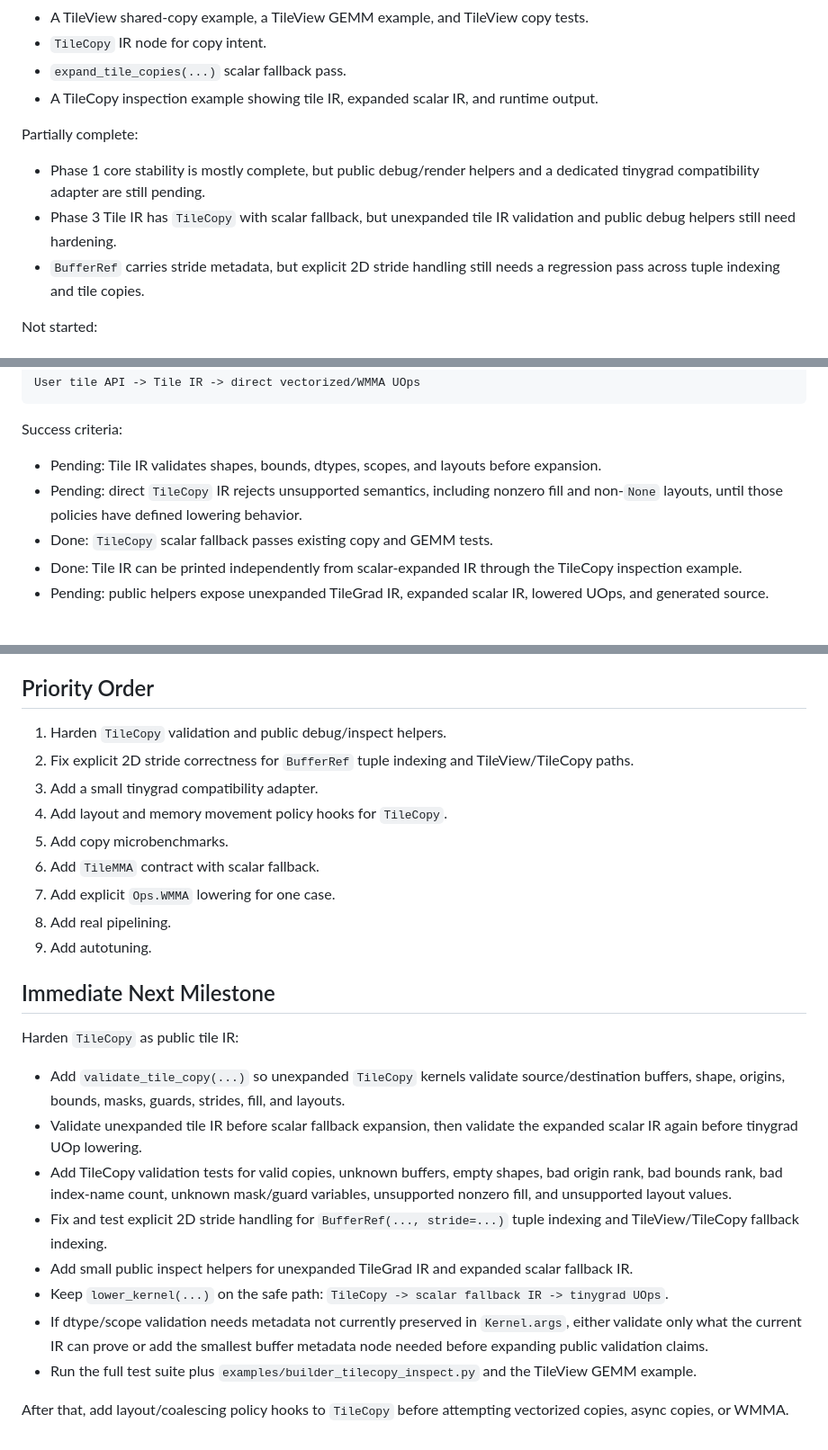
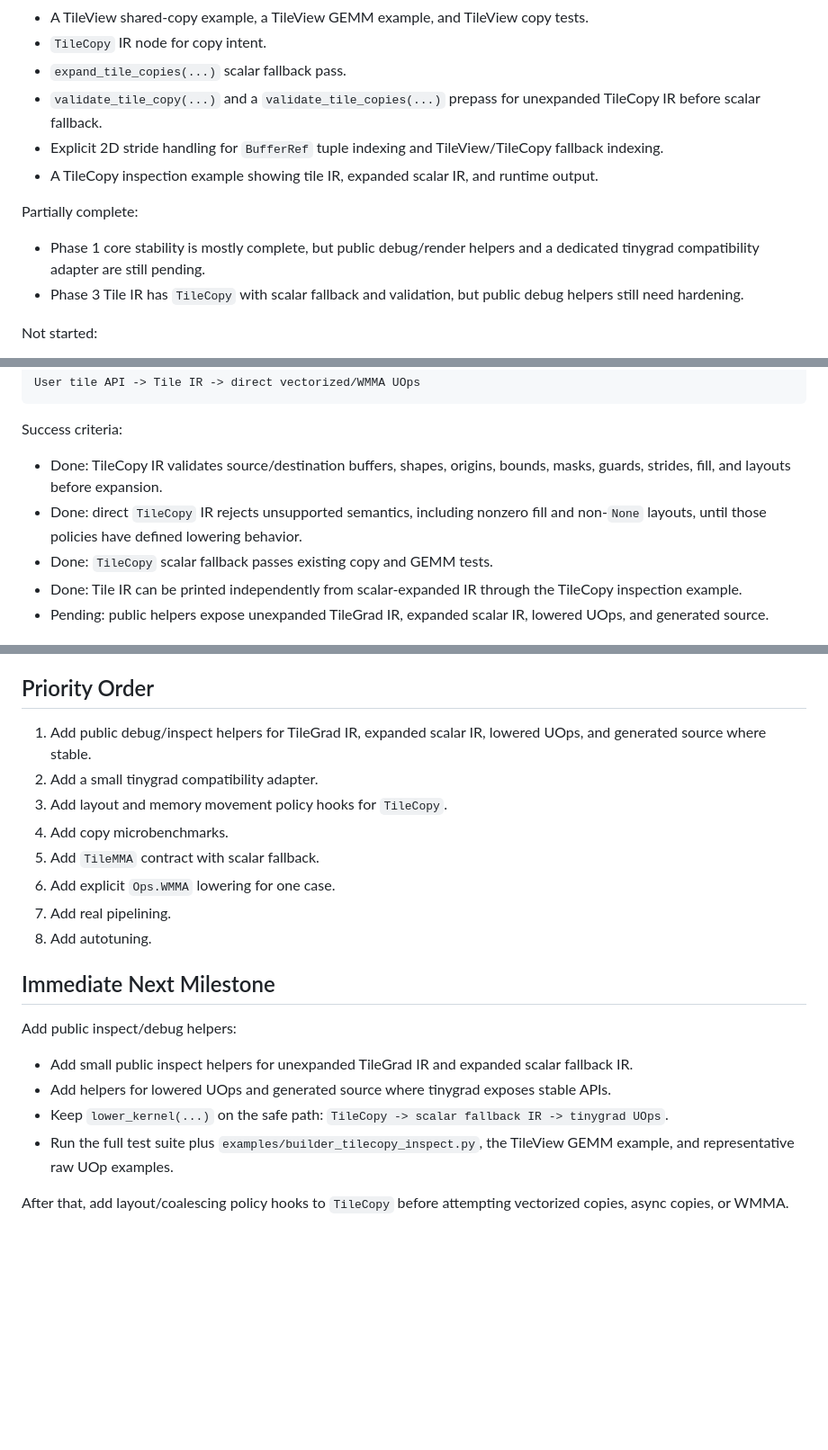
Before and after one commit to tylerguest/tilegrad, a Markdown page: ROADMAP.md, 3 parts joined by grey strips. Shown at 90% size. Rendered like a GitHub page; blank space fills up the shorter version.

Commit message:
roadmap update

```diff
--- a/ROADMAP.md
+++ b/ROADMAP.md
@@ -40,13 +40,14 @@ Completed:
 - A TileView shared-copy example, a TileView GEMM example, and TileView copy tests.
 - `TileCopy` IR node for copy intent.
 - `expand_tile_copies(...)` scalar fallback pass.
+- `validate_tile_copy(...)` and a `validate_tile_copies(...)` prepass for unexpanded TileCopy IR before scalar fallback.
+- Explicit 2D stride handling for `BufferRef` tuple indexing and TileView/TileCopy fallback indexing.
 - A TileCopy inspection example showing tile IR, expanded scalar IR, and runtime output.
 
 Partially complete:
 
 - Phase 1 core stability is mostly complete, but public debug/render helpers and a dedicated tinygrad compatibility adapter are still pending.
-- Phase 3 Tile IR has `TileCopy` with scalar fallback, but unexpanded tile IR validation and public debug helpers still need hardening.
-- `BufferRef` carries stride metadata, but explicit 2D stride handling still needs a regression pass across tuple indexing and tile copies.
+- Phase 3 Tile IR has `TileCopy` with scalar fallback and validation, but public debug helpers still need hardening.
 
 Not started:
 
@@ -197,8 +198,8 @@ User tile API -> Tile IR -> direct vectorized/WMMA UOps
 
 Success criteria:
 
-- Pending: Tile IR validates shapes, bounds, dtypes, scopes, and layouts before expansion.
-- Pending: direct `TileCopy` IR rejects unsupported semantics, including nonzero fill and non-`None` layouts, until those policies have defined lowering behavior.
+- Done: TileCopy IR validates source/destination buffers, shapes, origins, bounds, masks, guards, strides, fill, and layouts before expansion.
+- Done: direct `TileCopy` IR rejects unsupported semantics, including nonzero fill and non-`None` layouts, until those policies have defined lowering behavior.
 - Done: `TileCopy` scalar fallback passes existing copy and GEMM tests.
 - Done: Tile IR can be printed independently from scalar-expanded IR through the TileCopy inspection example.
 - Pending: public helpers expose unexpanded TileGrad IR, expanded scalar IR, lowered UOps, and generated source.
@@ -299,27 +300,22 @@ Success criteria:
 
 ## Priority Order
 
-1. Harden `TileCopy` validation and public debug/inspect helpers.
-2. Fix explicit 2D stride correctness for `BufferRef` tuple indexing and TileView/TileCopy paths.
-3. Add a small tinygrad compatibility adapter.
-4. Add layout and memory movement policy hooks for `TileCopy`.
-5. Add copy microbenchmarks.
-6. Add `TileMMA` contract with scalar fallback.
-7. Add explicit `Ops.WMMA` lowering for one case.
-8. Add real pipelining.
-9. Add autotuning.
+1. Add public debug/inspect helpers for TileGrad IR, expanded scalar IR, lowered UOps, and generated source where stable.
+2. Add a small tinygrad compatibility adapter.
+3. Add layout and memory movement policy hooks for `TileCopy`.
+4. Add copy microbenchmarks.
+5. Add `TileMMA` contract with scalar fallback.
+6. Add explicit `Ops.WMMA` lowering for one case.
+7. Add real pipelining.
+8. Add autotuning.
 
 ## Immediate Next Milestone
 
-Harden `TileCopy` as public tile IR:
+Add public inspect/debug helpers:
 
-- Add `validate_tile_copy(...)` so unexpanded `TileCopy` kernels validate source/destination buffers, shape, origins, bounds, masks, guards, strides, fill, and layouts.
-- Validate unexpanded tile IR before scalar fallback expansion, then validate the expanded scalar IR again before tinygrad UOp lowering.
-- Add TileCopy validation tests for valid copies, unknown buffers, empty shapes, bad origin rank, bad bounds rank, bad index-name count, unknown mask/guard variables, unsupported nonzero fill, and unsupported layout values.
-- Fix and test explicit 2D stride handling for `BufferRef(..., stride=...)` tuple indexing and TileView/TileCopy fallback indexing.
 - Add small public inspect helpers for unexpanded TileGrad IR and expanded scalar fallback IR.
+- Add helpers for lowered UOps and generated source where tinygrad exposes stable APIs.
 - Keep `lower_kernel(...)` on the safe path: `TileCopy -> scalar fallback IR -> tinygrad UOps`.
-- If dtype/scope validation needs metadata not currently preserved in `Kernel.args`, either validate only what the current IR can prove or add the smallest buffer metadata node needed before expanding public validation claims.
-- Run the full test suite plus `examples/builder_tilecopy_inspect.py` and the TileView GEMM example.
+- Run the full test suite plus `examples/builder_tilecopy_inspect.py`, the TileView GEMM example, and representative raw UOp examples.
 
 After that, add layout/coalescing policy hooks to `TileCopy` before attempting vectorized copies, async copies, or WMMA.
```
Also changed, not shown: other parts of ROADMAP.md (+3 -3 lines).
